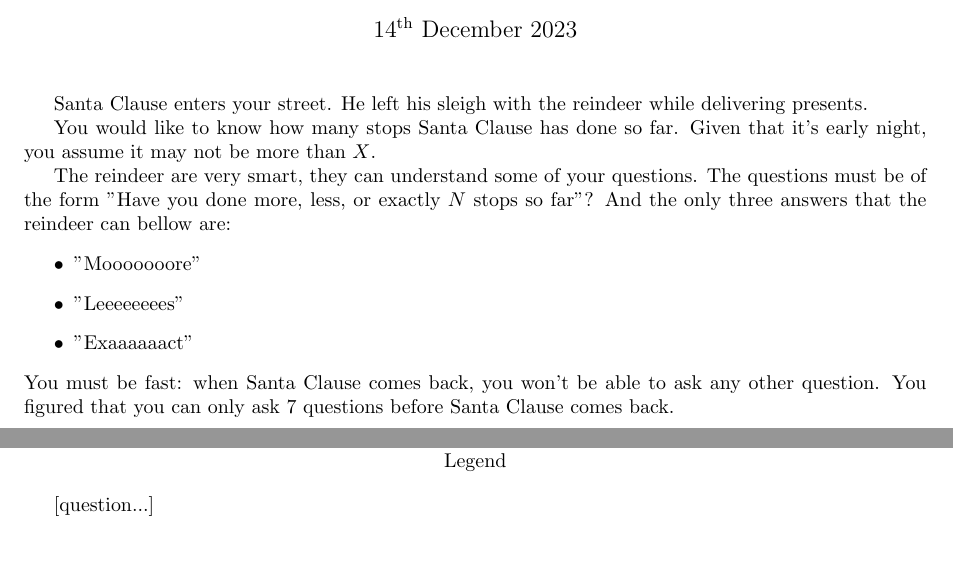
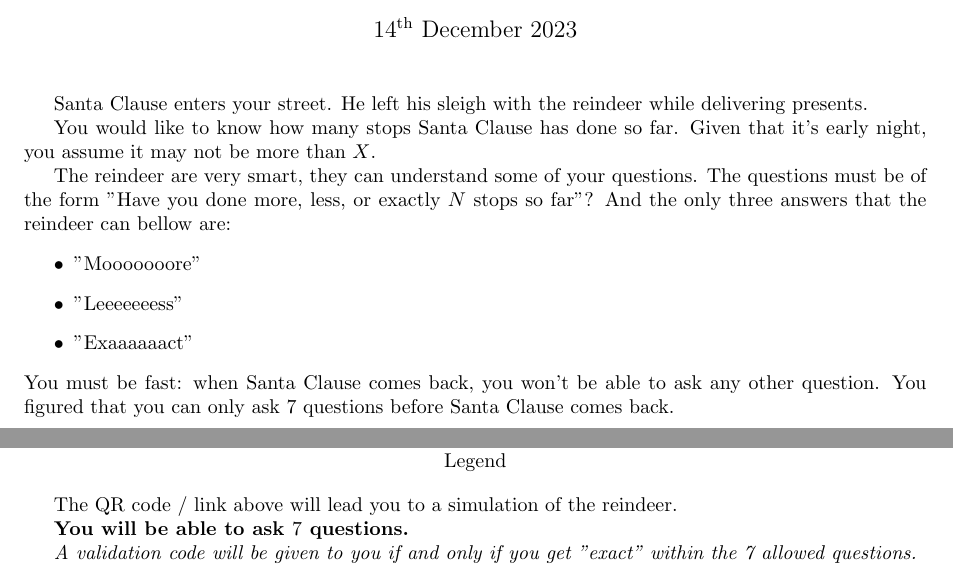
Before and after one commit to MICS-Lab/Enigmas-Xmas2023, a LaTeX document (enigmas/06enigma.tex): two parts of the page, joined at a grey line, cut so that both start at the same text. Compiled offline with pdfLaTeX.

Commit message:
added QR code setup

```diff
--- a/enigmas/06enigma.tex
+++ b/enigmas/06enigma.tex
@@ -34,7 +34,7 @@
 	And the only three answers that the reindeer can bellow are:
 	\begin{itemize}
 		\item "Mooooooore"
-		\item "Leeeeeeees"
+		\item "Leeeeeeess"
 		\item "Exaaaaaact"
 	\end{itemize}
 	You must be fast: when Santa Clause comes back, you won't be able to ask any other question.
@@ -45,6 +45,10 @@
 		Legend
 	\end{center}
 
-	[question...]
+	The QR code / link above will lead you to a simulation of the reindeer.
+
+	\textbf{You will be able to ask $7$ questions.}
+
+	\textit{A validation code will be given to you if and only if you get "exact" within the 7 allowed questions.}
 
 \end{document}
```
Also changed, not shown: enigmas/06enigma.pdf.
